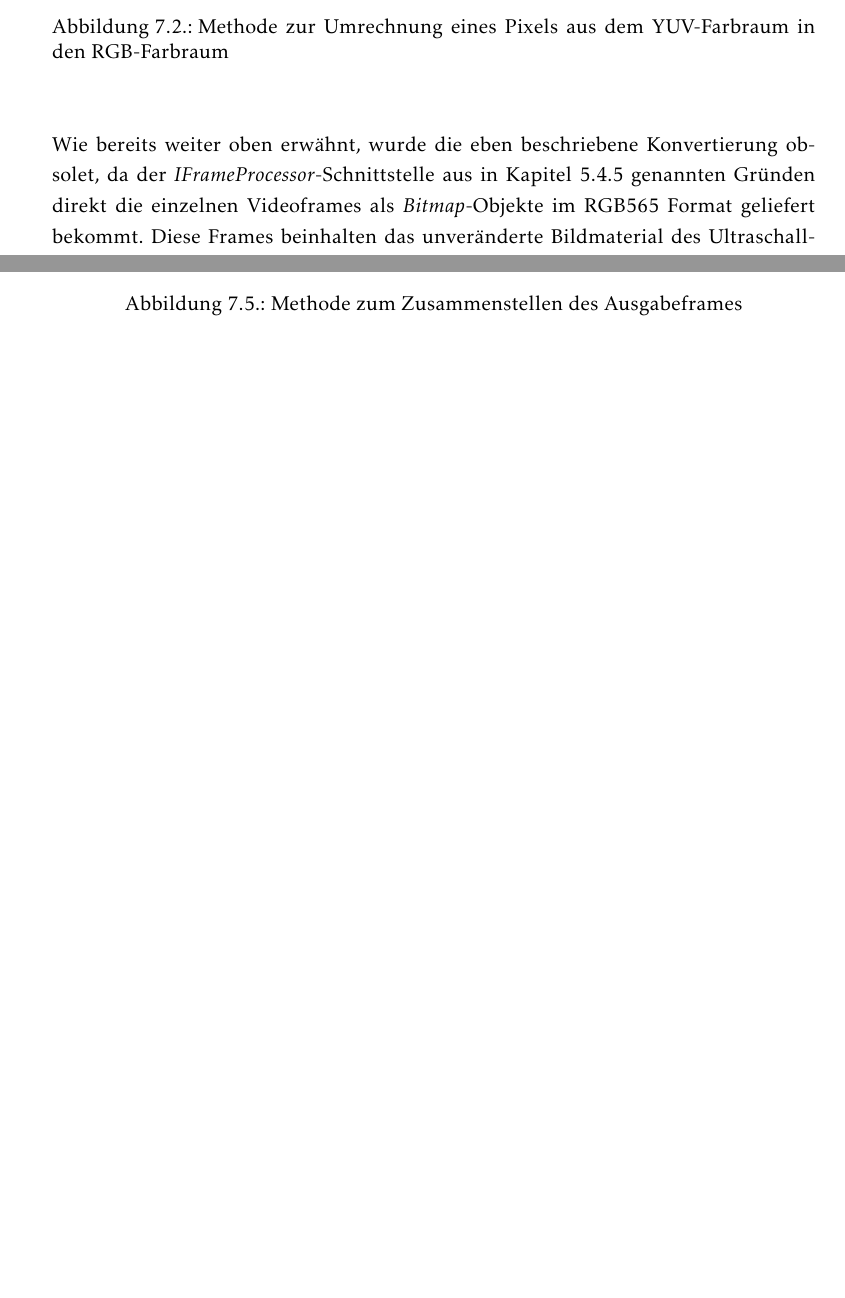
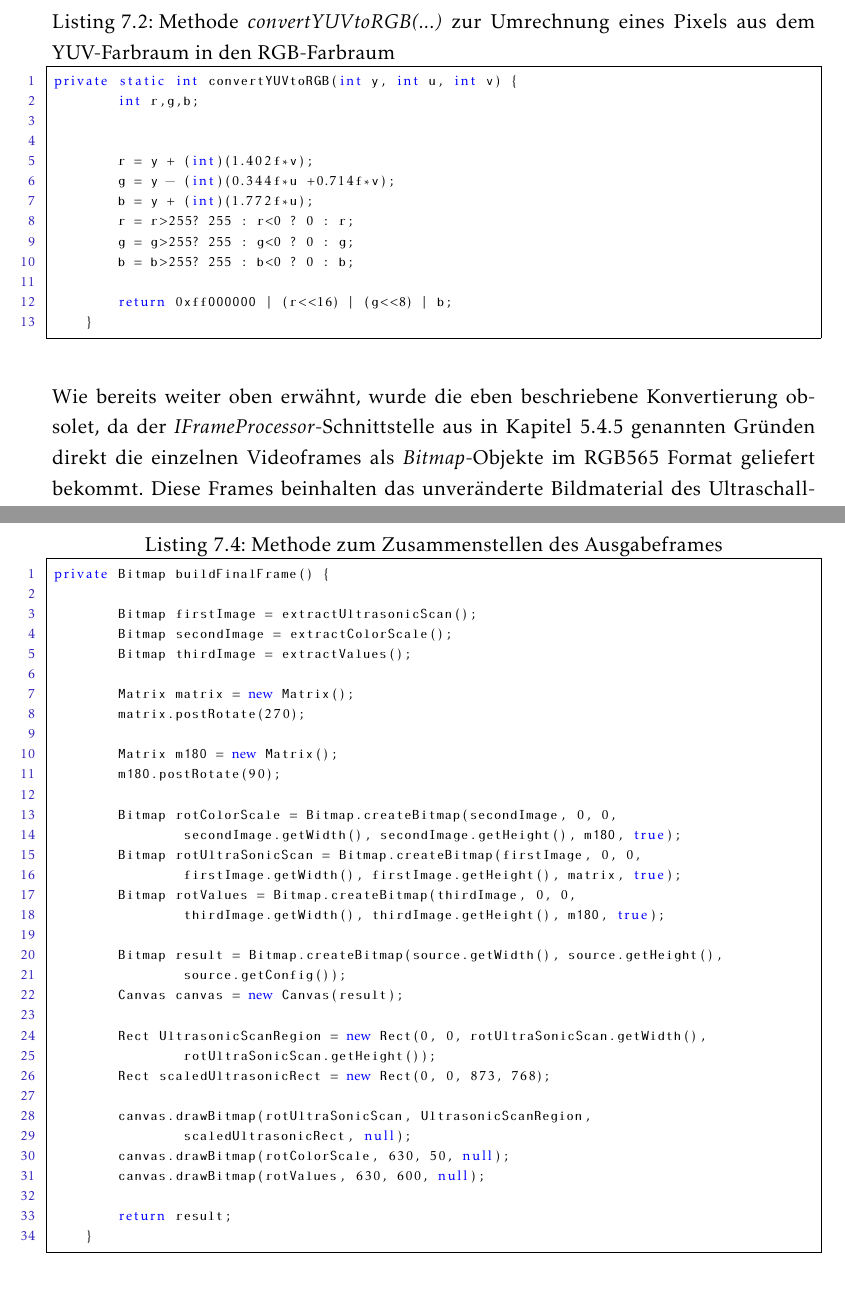
Before and after one commit to AnwendungenMI/Ausarbeitung, a LaTeX document (00_main.tex, which reads Bildverarbeitung.tex): two parts of pages 53 and 55 of 77, joined at a grey line, cut so that both start at the same text, the shorter picture padded with empty space. Compiled offline with pdfLaTeX.

Commit message:
Listings statt Abbildungen

```diff
--- a/Bildverarbeitung.tex
+++ b/Bildverarbeitung.tex
@@ -23,10 +54,20 @@ Die in Abbildung \ref{fig:YUV_to_RGB} gezeigte Methode \textit{convertYUVtoRGB(.
 \clearpage
-\begin{figure}[h]
-	\centering
-	\includegraphics[width=0.7\textwidth]{Bilder/Bildverarbeitung/convert_1_Pixel.PNG}
-	\caption{Methode zur Umrechnung eines Pixels aus dem YUV-Farbraum in den RGB-Farbraum}
-	\label{fig:YUV_to_RGB}
-\end{figure}
+
+\begin{lstlisting}[caption=Methode \textit{convertYUVtoRGB(...)} zur Umrechnung eines Pixels aus dem YUV-Farbraum in den RGB-Farbraum, label=lst:YUV_to_RGB, language=Java]
+private static int convertYUVtoRGB(int y, int u, int v) {
+        int r,g,b;
+
+
+        r = y + (int)(1.402f*v);
+        g = y - (int)(0.344f*u +0.714f*v);
+        b = y + (int)(1.772f*u);
+        r = r>255? 255 : r<0 ? 0 : r;
+        g = g>255? 255 : g<0 ? 0 : g;
+        b = b>255? 255 : b<0 ? 0 : b;
+
+        return 0xff000000 | (r<<16) | (g<<8) | b;
+    }
+\end{lstlisting}
 
 ~\\
 Wie bereits weiter oben erwähnt, wurde die eben beschriebene Konvertierung obsolet, da der \textit{IFrameProcessor}-Schnittstelle aus in Kapitel \ref{PerfFunk} genannten Gründen direkt die einzelnen Videoframes als \textit{Bitmap}-Objekte im RGB565 Format geliefert bekommt. Diese Frames beinhalten das unveränderte Bildmaterial des Ultraschallgeräts, wie es auf dessen Monitor angezeigt wird. Da nicht alle Komponenten des Bildes relevant für die Erfüllung der in Kapitel \ref{FunkAnf} beschriebenen Anforderungen sind, erfolgt zunächst eine Auswahl der relevanten Ausschnitte des Bildes, um diese anschließend gemäß der Konzeptzeichnung (siehe Abbildung \ref{fig:Ausgabeframe}) neu anzuordnen.
@@ -56,11 +100,43 @@ Die nachfolgend abgebildete Methode \textit{buildFinalFrame()} (Abbildung \ref{f
 \clearpage
-\begin{figure}[h]
-	\centering
-	\includegraphics[width=1\textwidth]{Bilder/Bildverarbeitung/buildFinalFrame.PNG}
-	\caption{Methode zum Zusammenstellen des Ausgabeframes}
-	\label{fig:buildFinalFrame}
-\end{figure}
-\clearpage
+
+\begin{lstlisting}[caption=Methode zum Zusammenstellen des Ausgabeframes, label=lst:buildFinalFrame, language=Java]
+private Bitmap buildFinalFrame() {
+
+        Bitmap firstImage = extractUltrasonicScan();
+        Bitmap secondImage = extractColorScale();
+        Bitmap thirdImage = extractValues();
+
+        Matrix matrix = new Matrix();
+        matrix.postRotate(270);
+
+        Matrix m180 = new Matrix();
+        m180.postRotate(90);
+
+        Bitmap rotColorScale = Bitmap.createBitmap(secondImage, 0, 0,
+                secondImage.getWidth(), secondImage.getHeight(), m180, true);
+        Bitmap rotUltraSonicScan = Bitmap.createBitmap(firstImage, 0, 0,
+                firstImage.getWidth(), firstImage.getHeight(), matrix, true);
+        Bitmap rotValues = Bitmap.createBitmap(thirdImage, 0, 0,
+                thirdImage.getWidth(), thirdImage.getHeight(), m180, true);
+
+        Bitmap result = Bitmap.createBitmap(source.getWidth(), source.getHeight(),
+                source.getConfig());
+        Canvas canvas = new Canvas(result);
+
+        Rect UltrasonicScanRegion = new Rect(0, 0, rotUltraSonicScan.getWidth(),
+                rotUltraSonicScan.getHeight());
+        Rect scaledUltrasonicRect = new Rect(0, 0, 873, 768);
+
+        canvas.drawBitmap(rotUltraSonicScan, UltrasonicScanRegion,
+                scaledUltrasonicRect, null);
+        canvas.drawBitmap(rotColorScale, 630, 50, null);
+        canvas.drawBitmap(rotValues, 630, 600, null);
+
+        return result;
+    }
+\end{lstlisting}
+
+
 ~\\
 Um die Unschönheit zu vermeiden, dass bereits vor dem Schallen Frames der Auswahlfenster der SonoScape-Software verarbeitet und zur Anzeige auf das Display des Smartphones gebracht werden, wurde eine Methode geschrieben, welche überprüft ob die SonoScape-Software in den Schall-Modus gewechselt ist. Diese Überprüfung geschieht simpel über einen Farbvergleich von Pixeln. Es wurden Pixel an Positionen gewählt, bei denen davon auszugehen ist, dass ihre Farbe schwarz ist, solange sich die SonoScape-Software im Schall-Modus befindet.
 \\
```
Also changed, not shown: Bildverarbeitung.tex (101 more changed lines).
